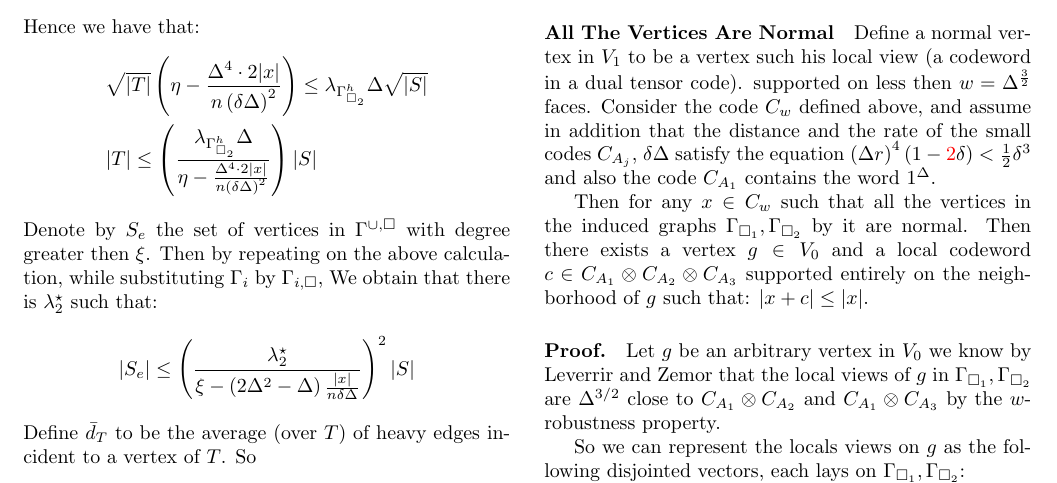
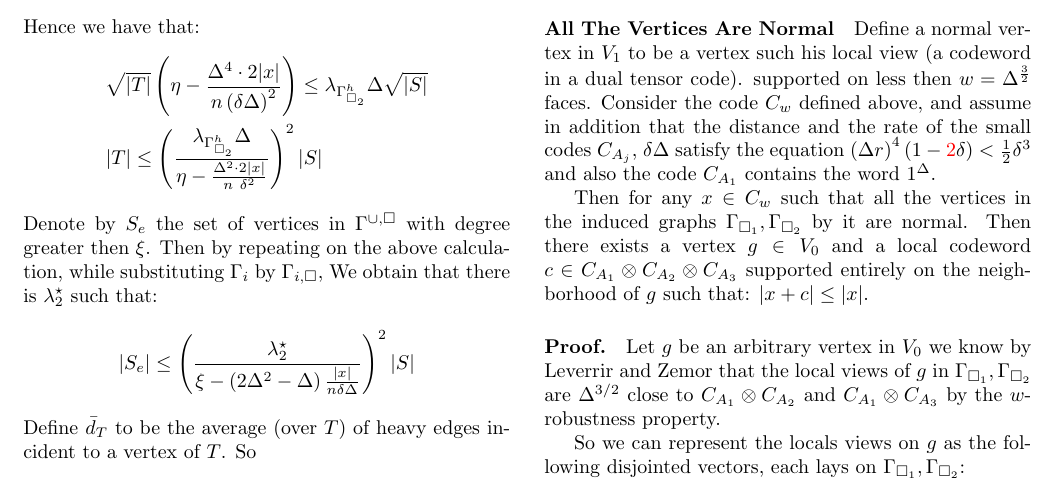
Before and after one commit to dudupo/Academic, a LaTeX document (projects/NLTES_project/ltc_v2.tex): part of page 2 of 3, cut so that both start at the same text. Compiled offline with pdfLaTeX.

Commit message:
compiling -Thu Sep 15 07:09:01 PM IDT 2022

```diff
--- a/projects/NLTES_project/ltc_v2.tex
+++ b/projects/NLTES_project/ltc_v2.tex
@@ -214,7 +214,7 @@
     \begin{equation*}
       \begin{split}
 	& \sqrt{|T|}\left( \eta - \frac{\Delta^{4}\cdot 2|x|}{n\left( \delta\Delta \right)^{2}}  \right) \le   \lambda_{\Gsbh}\Delta\sqrt{|S|} \\
-	& |T| \le \left( \frac{ \lambda_{\Gsbh}\Delta}{\eta - \frac{\Delta^{4}\cdot 2|x|}{n\left( \delta\Delta \right)^{2}} } \right) |S|
+	& |T| \le \left( \frac{ \lambda_{\Gsbh}\Delta}{\eta - \frac{\Delta^{2}\cdot 2|x|}{n\ \delta^{2}} } \right)^{2} |S|
       \end{split}
     \end{equation*}
     Denote by $S_{e}$ the set of vertices in $\Guq$ with degree greater then $\xi$. Then by repeating on the above calculation, while substituting $\Gamma_{i}$ by $\Gamma_{i, \square}$, We obtain that there is $\lambda^{\star}_{2}$ such that:
```
Also changed, not shown: projects/pdfs/ltc_v2.pdf.
